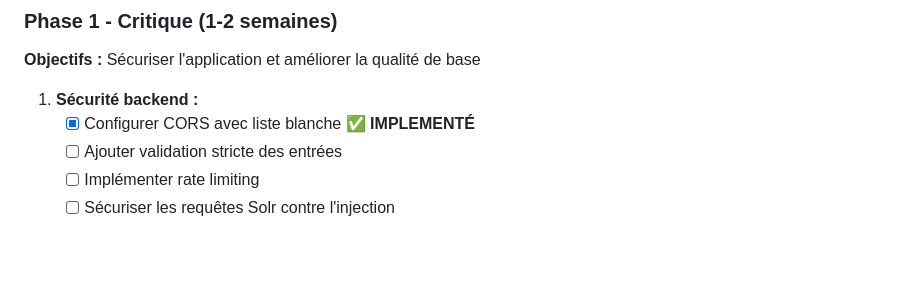
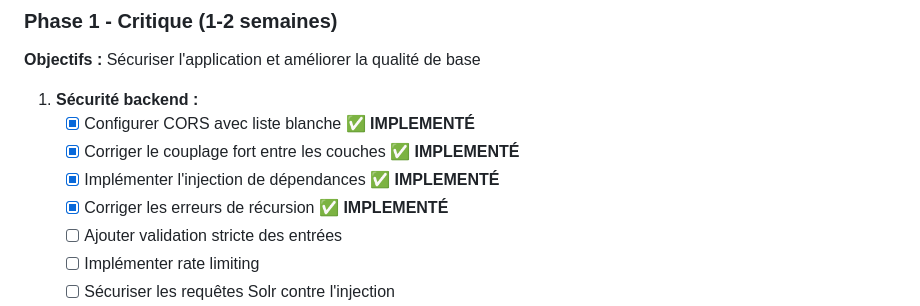
Before and after one commit to nicovernot/search-next, a Markdown page: RECOMMENDATIONS.md, the part around one of its changes. Drawn GitHub-style; blank space fills up the shorter version.

```diff
--- a/RECOMMENDATIONS.md
+++ b/RECOMMENDATIONS.md
@@ -641,6 +641,9 @@ Instrumentator(
 
 1. **Sécurité backend :**
    - [x] Configurer CORS avec liste blanche ✅ **IMPLEMENTÉ**
+   - [x] Corriger le couplage fort entre les couches ✅ **IMPLEMENTÉ**
+   - [x] Implémenter l'injection de dépendances ✅ **IMPLEMENTÉ**
+   - [x] Corriger les erreurs de récursion ✅ **IMPLEMENTÉ**
    - [ ] Ajouter validation stricte des entrées
    - [ ] Implémenter rate limiting
    - [ ] Sécuriser les requêtes Solr contre l'injection
```
Also changed, not shown: other parts of RECOMMENDATIONS.md (+41 -4 lines).
